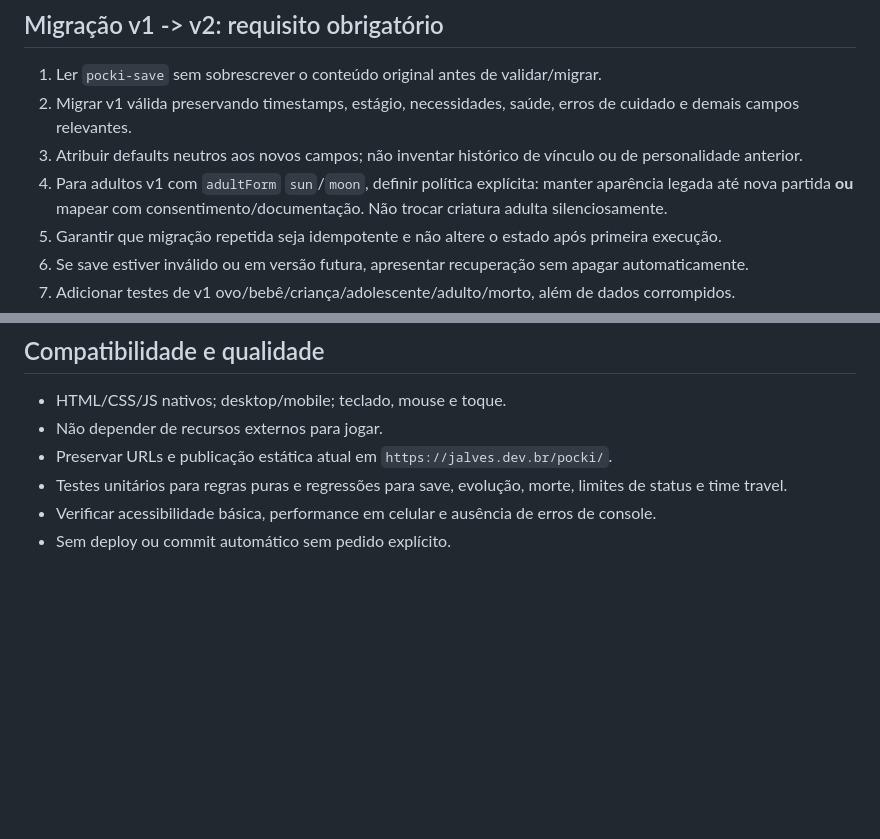
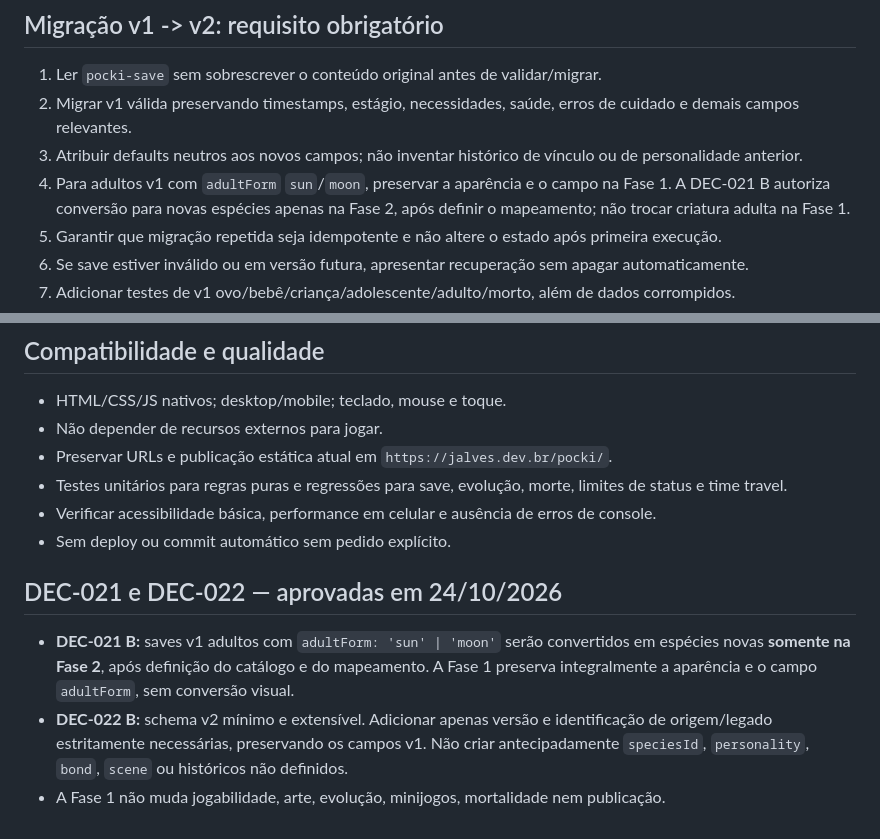
Before and after one commit to jalvesdev/pocki, a Markdown page: docs/TECH-SPEC.md, 2 parts joined by grey strips. GitHub-like rendering; blank space fills up the shorter version.

Commit message:
docs: approve DEC-021/022 and scope phase 1 migration

```diff
--- a/docs/TECH-SPEC.md
+++ b/docs/TECH-SPEC.md
@@ -40,7 +40,7 @@ Os nomes, faixas e defaults são sugestões. Definir invariantes antes de codifi
 1. Ler `pocki-save` sem sobrescrever o conteúdo original antes de validar/migrar.
 2. Migrar v1 válida preservando timestamps, estágio, necessidades, saúde, erros de cuidado e demais campos relevantes.
 3. Atribuir defaults neutros aos novos campos; não inventar histórico de vínculo ou de personalidade anterior.
-4. Para adultos v1 com `adultForm` `sun`/`moon`, definir política explícita: manter aparência legada até nova partida **ou** mapear com consentimento/documentação. Não trocar criatura adulta silenciosamente.
+4. Para adultos v1 com `adultForm` `sun`/`moon`, preservar a aparência e o campo na Fase 1. A DEC-021 B autoriza conversão para novas espécies apenas na Fase 2, após definir o mapeamento; não trocar criatura adulta na Fase 1.
 5. Garantir que migração repetida seja idempotente e não altere o estado após primeira execução.
 6. Se save estiver inválido ou em versão futura, apresentar recuperação sem apagar automaticamente.
 7. Adicionar testes de v1 ovo/bebê/criança/adolescente/adulto/morto, além de dados corrompidos.
@@ -61,3 +61,8 @@ Os nomes, faixas e defaults são sugestões. Definir invariantes antes de codifi
 - Testes unitários para regras puras e regressões para save, evolução, morte, limites de status e time travel.
 - Verificar acessibilidade básica, performance em celular e ausência de erros de console.
 - Sem deploy ou commit automático sem pedido explícito.
+
+## DEC-021 e DEC-022 — aprovadas em 24/10/2026
+- **DEC-021 B:** saves v1 adultos com `adultForm: 'sun' | 'moon'` serão convertidos em espécies novas **somente na Fase 2**, após definição do catálogo e do mapeamento. A Fase 1 preserva integralmente a aparência e o campo `adultForm`, sem conversão visual.
+- **DEC-022 B:** schema v2 mínimo e extensível. Adicionar apenas versão e identificação de origem/legado estritamente necessárias, preservando os campos v1. Não criar antecipadamente `speciesId`, `personality`, `bond`, `scene` ou históricos não definidos.
+- A Fase 1 não muda jogabilidade, arte, evolução, minijogos, mortalidade nem publicação.
```
